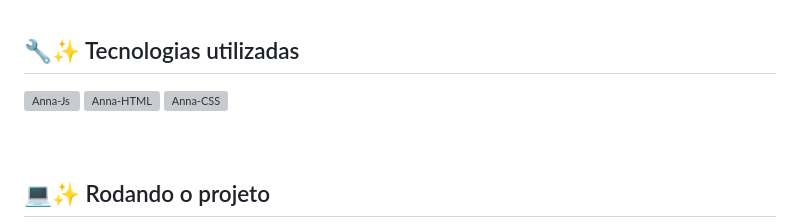
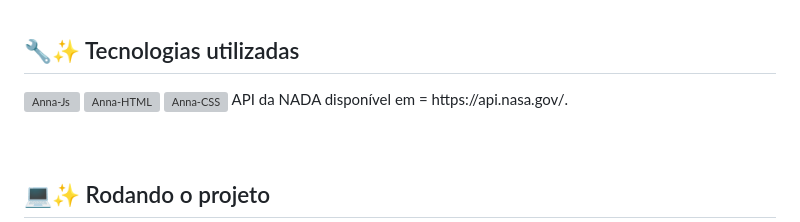
Before and after one commit to annaluizacamargo/MyUniverse, a Markdown page: README.md, the part around the change. Rendered like a GitHub page; grey boxes are pictures that could not be loaded.

```diff
--- a/README.md
+++ b/README.md
@@ -18,6 +18,7 @@ Caso queira saber um pouquinho mais do processo de elaboração e criação, fiz
   <img align="center" alt="Anna-Js" height="30" width="40" src="https://raw.githubusercontent.com/devicons/devicon/master/icons/javascript/javascript-plain.svg">
   <img align="center" alt="Anna-HTML" height="30" width="40" src="https://raw.githubusercontent.com/devicons/devicon/master/icons/html5/html5-original.svg">
   <img align="center" alt="Anna-CSS" height="30" width="40" src="https://raw.githubusercontent.com/devicons/devicon/master/icons/css3/css3-original.svg">
+  API da NADA disponível em = https://api.nasa.gov/.
 </div><br><br>
 
 ## 💻✨ Rodando o projeto
```
